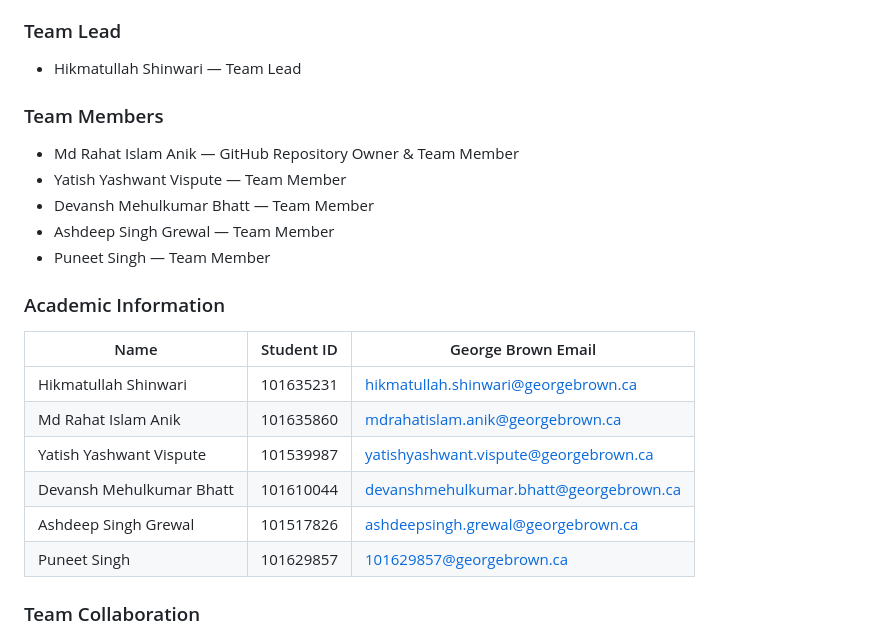
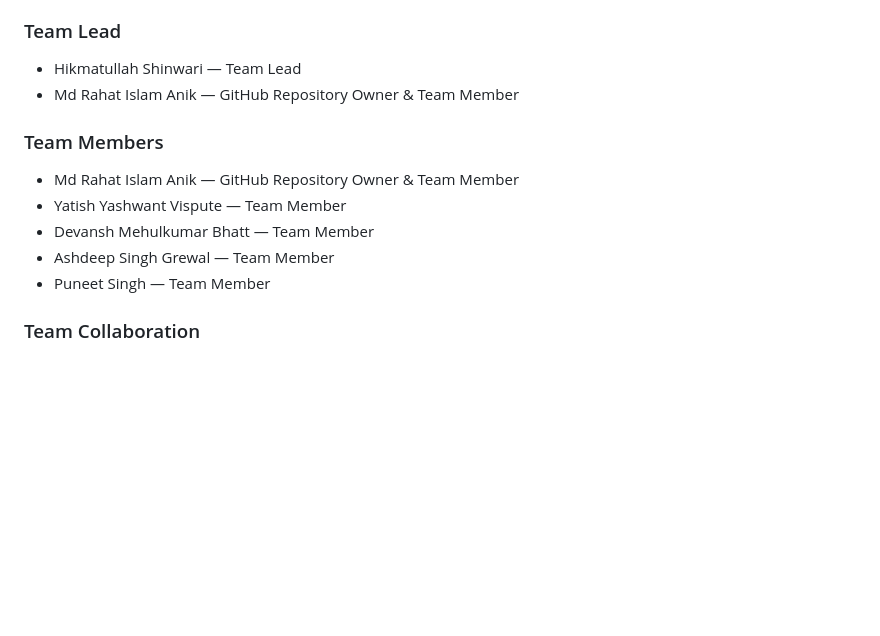
Before and after one commit to rahatislamanik-spec/Azure-Event-Driven-Serverless-Order-Processing-System, a Markdown page: README.md, the part around the change. Drawn GitHub-style; blank space fills up the shorter version.

Commit message:
Update team members and remove personal ID info
Added Md Rahat Islam Anik as a team member and remove personal ID information section.

```diff
--- a/README.md
+++ b/README.md
@@ -220,6 +220,7 @@ Development will be completed in multiple phases throughout the Summer 2026 seme
 ### Team Lead
 
 * Hikmatullah Shinwari — Team Lead
+* Md Rahat Islam Anik — GitHub Repository Owner & Team Member
 
 ### Team Members
 
@@ -229,16 +230,6 @@ Development will be completed in multiple phases throughout the Summer 2026 seme
 * Ashdeep Singh Grewal — Team Member
 * Puneet Singh — Team Member
 
-### Academic Information
-
-| Name                     | Student ID | George Brown Email                                                                      |
-| ------------------------ | ---------- | --------------------------------------------------------------------------------------- |
-| Hikmatullah Shinwari     | 101635231  | [hikmatullah.shinwari@georgebrown.ca](mailto:hikmatullah.shinwari@georgebrown.ca)       |
-| Md Rahat Islam Anik      | 101635860  | [mdrahatislam.anik@georgebrown.ca](mailto:mdrahatislam.anik@georgebrown.ca)             |
-| Yatish Yashwant Vispute  | 101539987  | [yatishyashwant.vispute@georgebrown.ca](mailto:yatishyashwant.vispute@georgebrown.ca)   |
-| Devansh Mehulkumar Bhatt | 101610044  | [devanshmehulkumar.bhatt@georgebrown.ca](mailto:devanshmehulkumar.bhatt@georgebrown.ca) |
-| Ashdeep Singh Grewal     | 101517826  | [ashdeepsingh.grewal@georgebrown.ca](mailto:ashdeepsingh.grewal@georgebrown.ca)         |
-| Puneet Singh             | 101629857  | [101629857@georgebrown.ca](mailto:101629857@georgebrown.ca)                             |
 
 ### Team Collaboration
 
```
